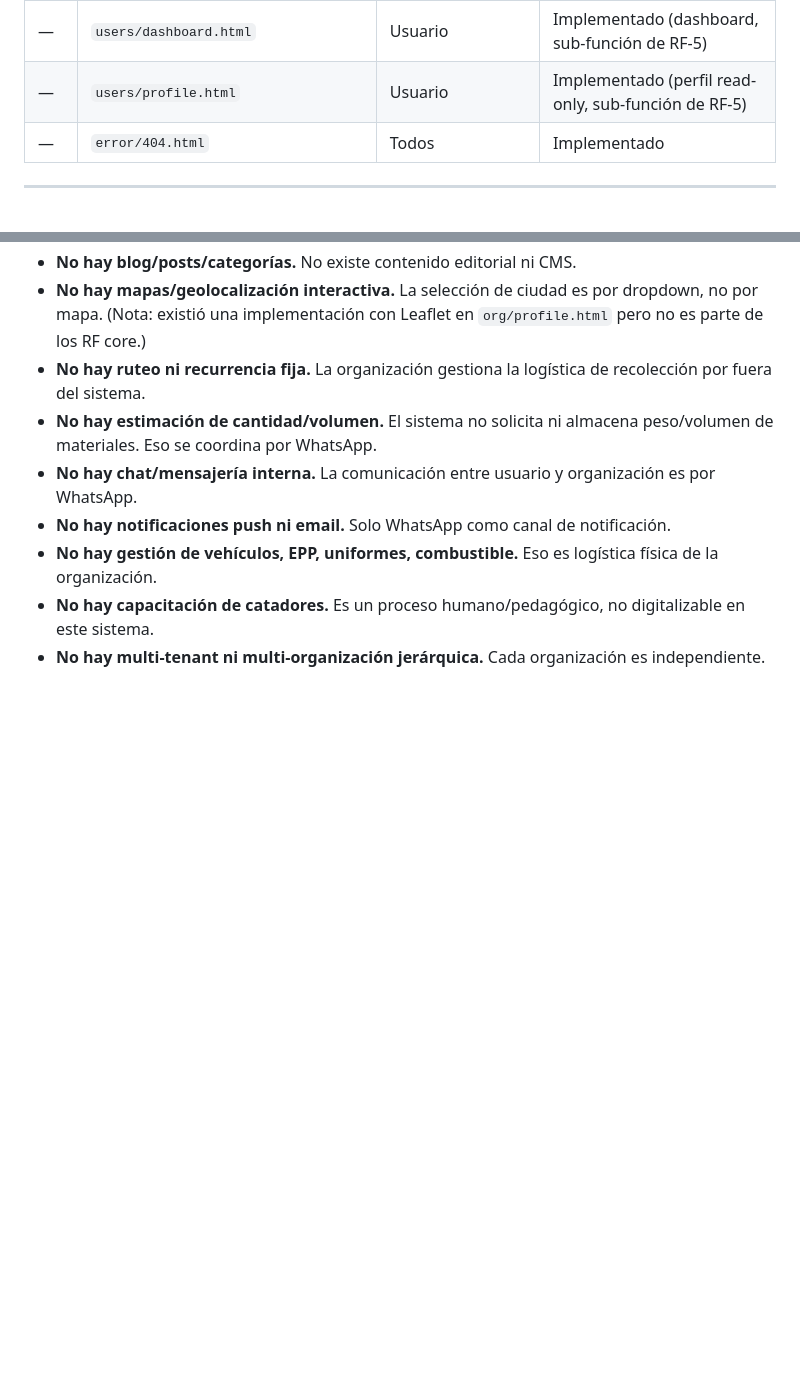
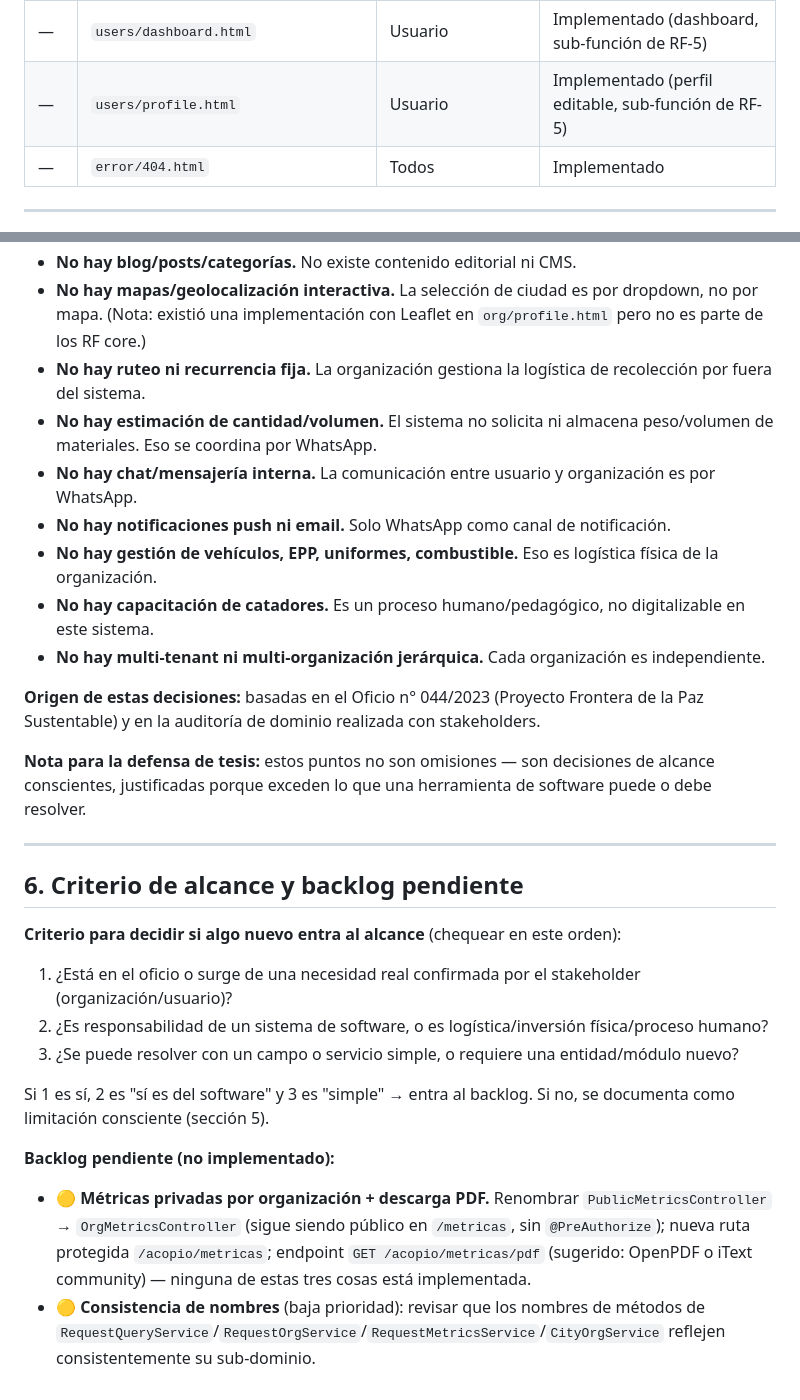
Before and after one commit to fedegonc/residuosolido, a Markdown page: docs/archive/RF-RN.md, 2 parts joined by grey strips. Rendered like a GitHub page; blank space fills up the shorter version.

Commit message:
docs: migrate unique content from requisitos.md (Oficio 044/2023, thesis defense note, scope criteria, pending backlog) into RF-RN.md sections 5-6, then delete requisitos.md to unify source of truth

```diff
--- a/docs/archive/RF-RN.md
+++ b/docs/archive/RF-RN.md
@@ -199,7 +199,7 @@
 | — | `index.html` | Invitado, Usuario, Organización | Implementado (landing, no mapea a un RF específico) |
 | — | `metrics.html` | Público | Implementado (métricas públicas, no mapea a un RF específico) |
 | — | `users/dashboard.html` | Usuario | Implementado (dashboard, sub-función de RF-5) |
-| — | `users/profile.html` | Usuario | Implementado (perfil read-only, sub-función de RF-5) |
+| — | `users/profile.html` | Usuario | Implementado (perfil editable, sub-función de RF-5) |
 | — | `error/404.html` | Todos | Implementado |
 
 ---
@@ -216,3 +216,22 @@
 - **No hay gestión de vehículos, EPP, uniformes, combustible.** Eso es logística física de la organización.
 - **No hay capacitación de catadores.** Es un proceso humano/pedagógico, no digitalizable en este sistema.
 - **No hay multi-tenant ni multi-organización jerárquica.** Cada organización es independiente.
+
+**Origen de estas decisiones:** basadas en el Oficio n° 044/2023 (Proyecto Frontera de la Paz Sustentable) y en la auditoría de dominio realizada con stakeholders.
+
+**Nota para la defensa de tesis:** estos puntos no son omisiones — son decisiones de alcance conscientes, justificadas porque exceden lo que una herramienta de software puede o debe resolver.
+
+---
+
+## 6. Criterio de alcance y backlog pendiente
+
+**Criterio para decidir si algo nuevo entra al alcance** (chequear en este orden):
+1. ¿Está en el oficio o surge de una necesidad real confirmada por el stakeholder (organización/usuario)?
+2. ¿Es responsabilidad de un sistema de software, o es logística/inversión física/proceso humano?
+3. ¿Se puede resolver con un campo o servicio simple, o requiere una entidad/módulo nuevo?
+
+Si 1 es sí, 2 es "sí es del software" y 3 es "simple" → entra al backlog. Si no, se documenta como limitación consciente (sección 5).
+
+**Backlog pendiente (no implementado):**
+- 🟡 **Métricas privadas por organización + descarga PDF.** Renombrar `PublicMetricsController` → `OrgMetricsController` (sigue siendo público en `/metricas`, sin `@PreAuthorize`); nueva ruta protegida `/acopio/metricas`; endpoint `GET /acopio/metricas/pdf` (sugerido: OpenPDF o iText community) — ninguna de estas tres cosas está implementada.
+- 🟡 **Consistencia de nombres** (baja prioridad): revisar que los nombres de métodos de `RequestQueryService`/`RequestOrgService`/`RequestMetricsService`/`CityOrgService` reflejen consistentemente su sub-dominio.
```
Also changed, not shown: requisitos.md (deleted, +0 -57 lines).
